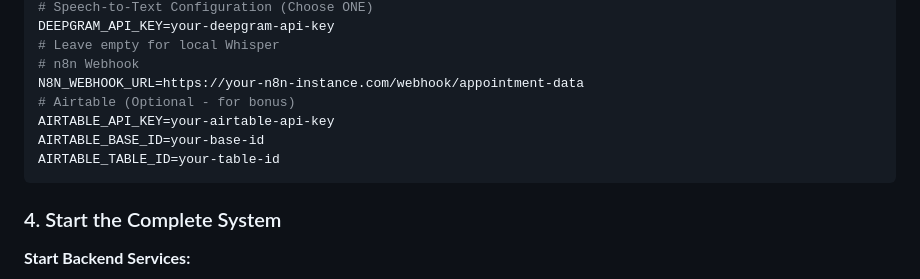
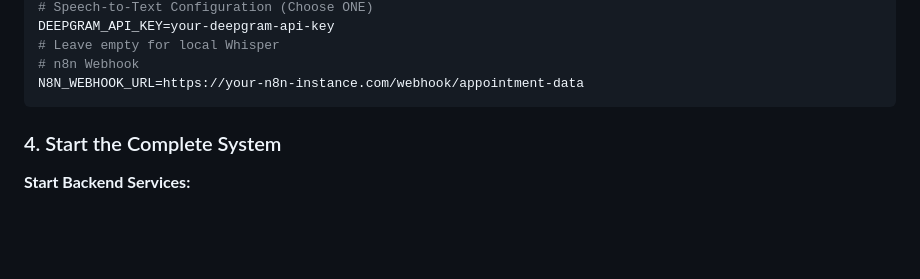
Before and after one commit to hibasiddiqui6/AI-Appointment-Tracker, a Markdown page: README.md, the part around the change. Rendered like a GitHub page; blank space fills up the shorter version.

Commit message:
Remove Airtable API configuration
Removed optional Airtable configuration from README.

````diff
--- a/README.md
+++ b/README.md
@@ -82,10 +82,6 @@ DEEPGRAM_API_KEY=your-deepgram-api-key
 # Leave empty for local Whisper
 # n8n Webhook
 N8N_WEBHOOK_URL=https://your-n8n-instance.com/webhook/appointment-data
-# Airtable (Optional - for bonus)
-AIRTABLE_API_KEY=your-airtable-api-key
-AIRTABLE_BASE_ID=your-base-id
-AIRTABLE_TABLE_ID=your-table-id
 ```
 
 ### 4. Start the Complete System
````
